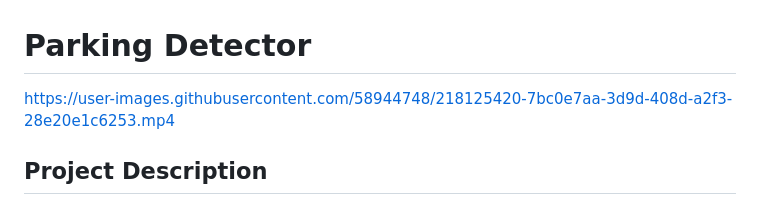
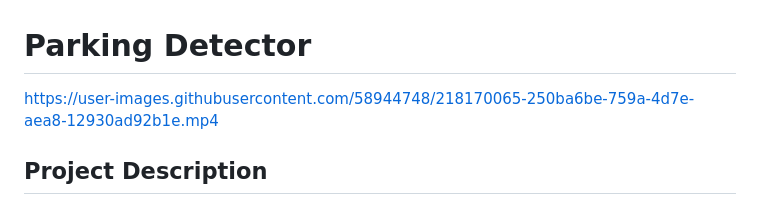
Before and after one commit to eitan-ker/Parking-Detector, a Markdown page: README.md, the part around the change. Rendered like a GitHub page.

```diff
--- a/README.md
+++ b/README.md
@@ -1,7 +1,7 @@
 # Parking Detector
 
 
-https://user-images.githubusercontent.com/58944748/218125420-7bc0e7aa-3d9d-408d-a2f3-28e20e1c6253.mp4
+https://user-images.githubusercontent.com/58944748/218170065-250ba6be-759a-4d7e-aea8-12930ad92b1e.mp4
 
 
 ## Project Description
```
